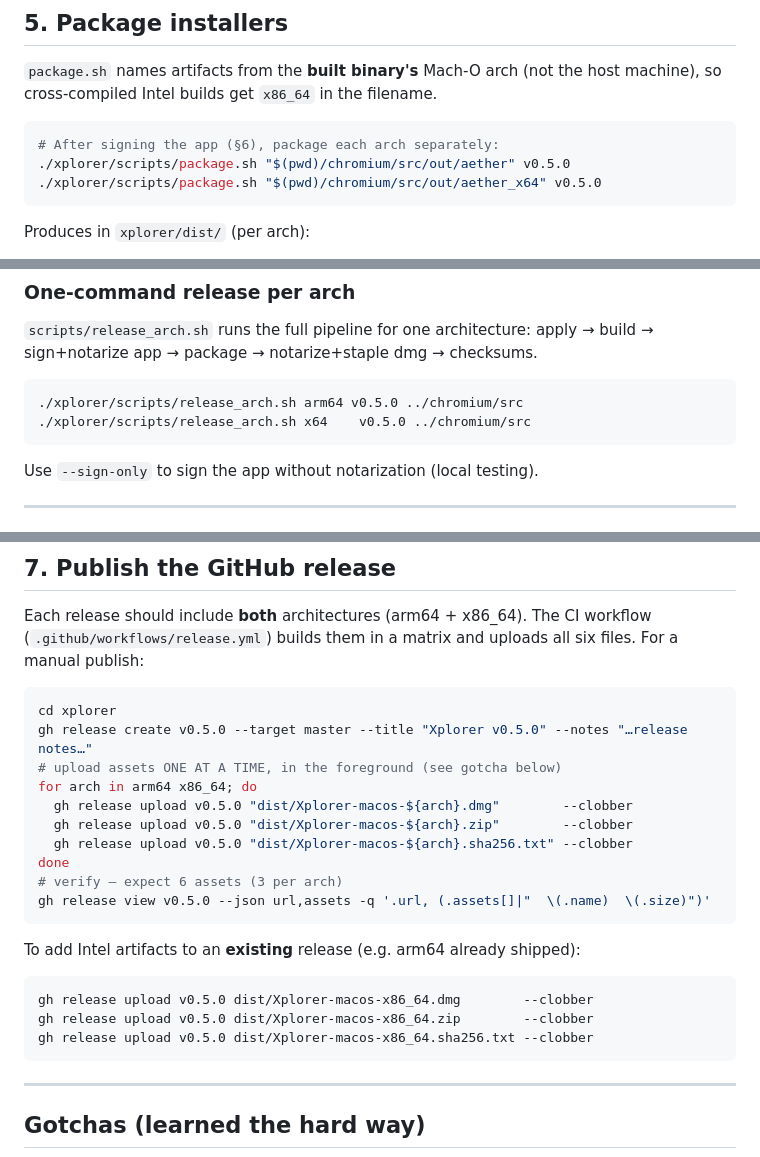
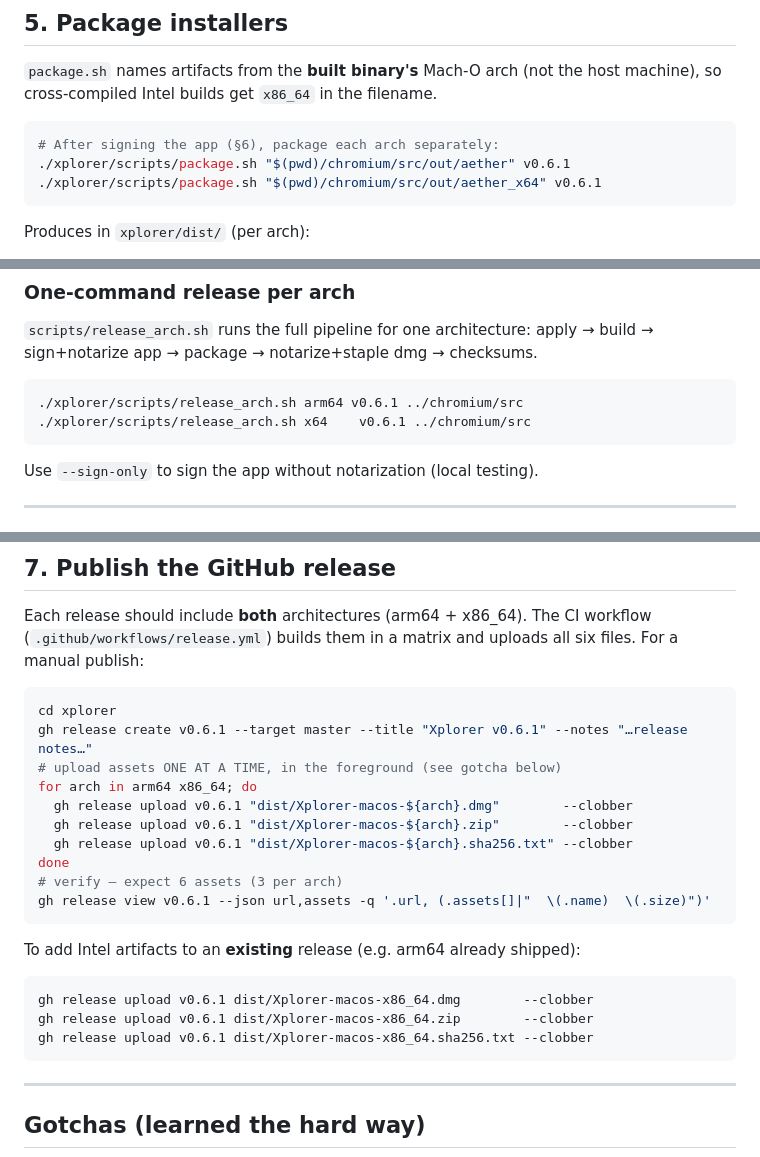
Before and after one commit to daniel-farina/xplorer, a Markdown page: RELEASE.md, 3 parts joined by grey strips. Drawn GitHub-style.

Commit message:
docs(release): bump example version to v0.6.1
Co-Authored-By: Claude Opus 4.8 (1M context) <noreply@anthropic.com>

````diff
--- a/RELEASE.md
+++ b/RELEASE.md
@@ -161,8 +161,8 @@ host machine), so cross-compiled Intel builds get `x86_64` in the filename.
 
 ```sh
 # After signing the app (§6), package each arch separately:
-./xplorer/scripts/package.sh "$(pwd)/chromium/src/out/aether" v0.5.0
-./xplorer/scripts/package.sh "$(pwd)/chromium/src/out/aether_x64" v0.5.0
+./xplorer/scripts/package.sh "$(pwd)/chromium/src/out/aether" v0.6.1
+./xplorer/scripts/package.sh "$(pwd)/chromium/src/out/aether_x64" v0.6.1
 ```
 
 Produces in `xplorer/dist/` (per arch):
@@ -180,8 +180,8 @@ Produces in `xplorer/dist/` (per arch):
 apply → build → sign+notarize app → package → notarize+staple dmg → checksums.
 
 ```sh
-./xplorer/scripts/release_arch.sh arm64 v0.5.0 ../chromium/src
-./xplorer/scripts/release_arch.sh x64    v0.5.0 ../chromium/src
+./xplorer/scripts/release_arch.sh arm64 v0.6.1 ../chromium/src
+./xplorer/scripts/release_arch.sh x64    v0.6.1 ../chromium/src
 ```
 
 Use `--sign-only` to sign the app without notarization (local testing).
@@ -271,23 +271,23 @@ all six files. For a manual publish:
 
 ```sh
 cd xplorer
-gh release create v0.5.0 --target master --title "Xplorer v0.5.0" --notes "…release notes…"
+gh release create v0.6.1 --target master --title "Xplorer v0.6.1" --notes "…release notes…"
 # upload assets ONE AT A TIME, in the foreground (see gotcha below)
 for arch in arm64 x86_64; do
-  gh release upload v0.5.0 "dist/Xplorer-macos-${arch}.dmg"        --clobber
-  gh release upload v0.5.0 "dist/Xplorer-macos-${arch}.zip"        --clobber
-  gh release upload v0.5.0 "dist/Xplorer-macos-${arch}.sha256.txt" --clobber
+  gh release upload v0.6.1 "dist/Xplorer-macos-${arch}.dmg"        --clobber
+  gh release upload v0.6.1 "dist/Xplorer-macos-${arch}.zip"        --clobber
+  gh release upload v0.6.1 "dist/Xplorer-macos-${arch}.sha256.txt" --clobber
 done
 # verify — expect 6 assets (3 per arch)
-gh release view v0.5.0 --json url,assets -q '.url, (.assets[]|"  \(.name)  \(.size)")'
+gh release view v0.6.1 --json url,assets -q '.url, (.assets[]|"  \(.name)  \(.size)")'
 ```
 
 To add Intel artifacts to an **existing** release (e.g. arm64 already shipped):
 
 ```sh
-gh release upload v0.5.0 dist/Xplorer-macos-x86_64.dmg        --clobber
-gh release upload v0.5.0 dist/Xplorer-macos-x86_64.zip        --clobber
-gh release upload v0.5.0 dist/Xplorer-macos-x86_64.sha256.txt --clobber
+gh release upload v0.6.1 dist/Xplorer-macos-x86_64.dmg        --clobber
+gh release upload v0.6.1 dist/Xplorer-macos-x86_64.zip        --clobber
+gh release upload v0.6.1 dist/Xplorer-macos-x86_64.sha256.txt --clobber
 ```
 
 ---
````
